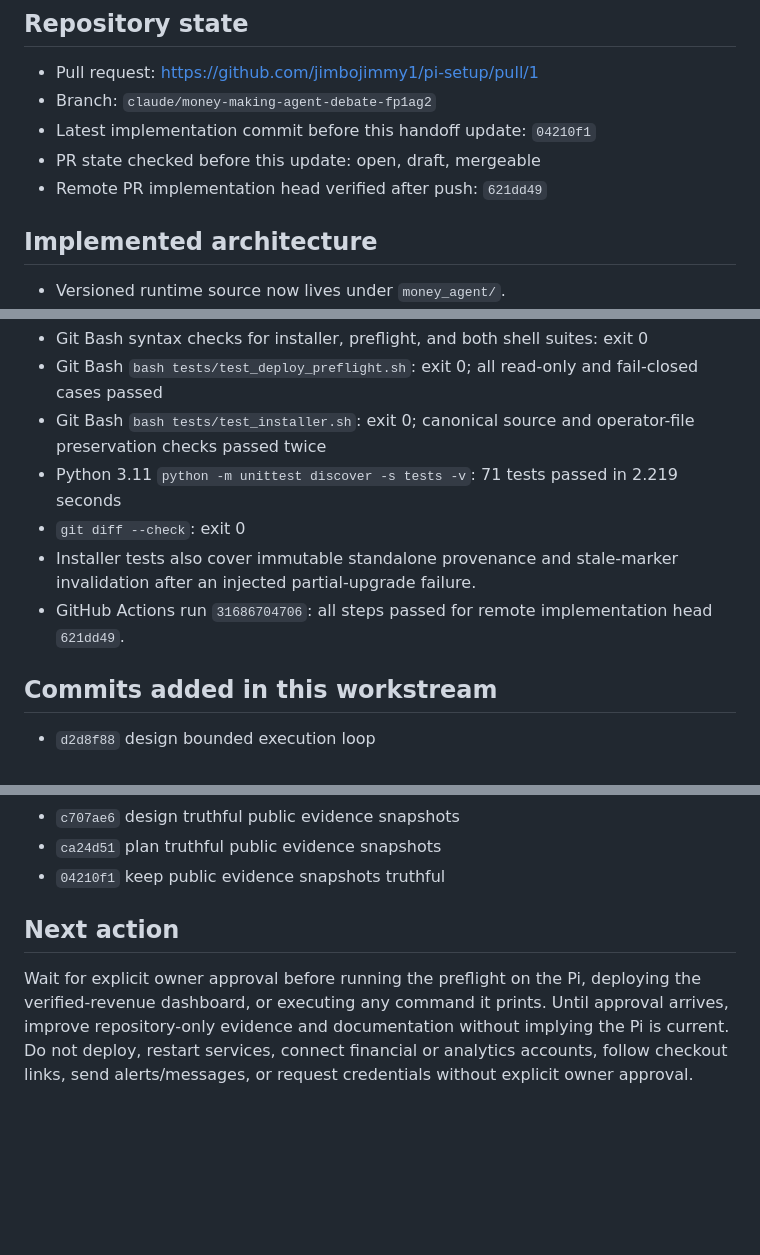
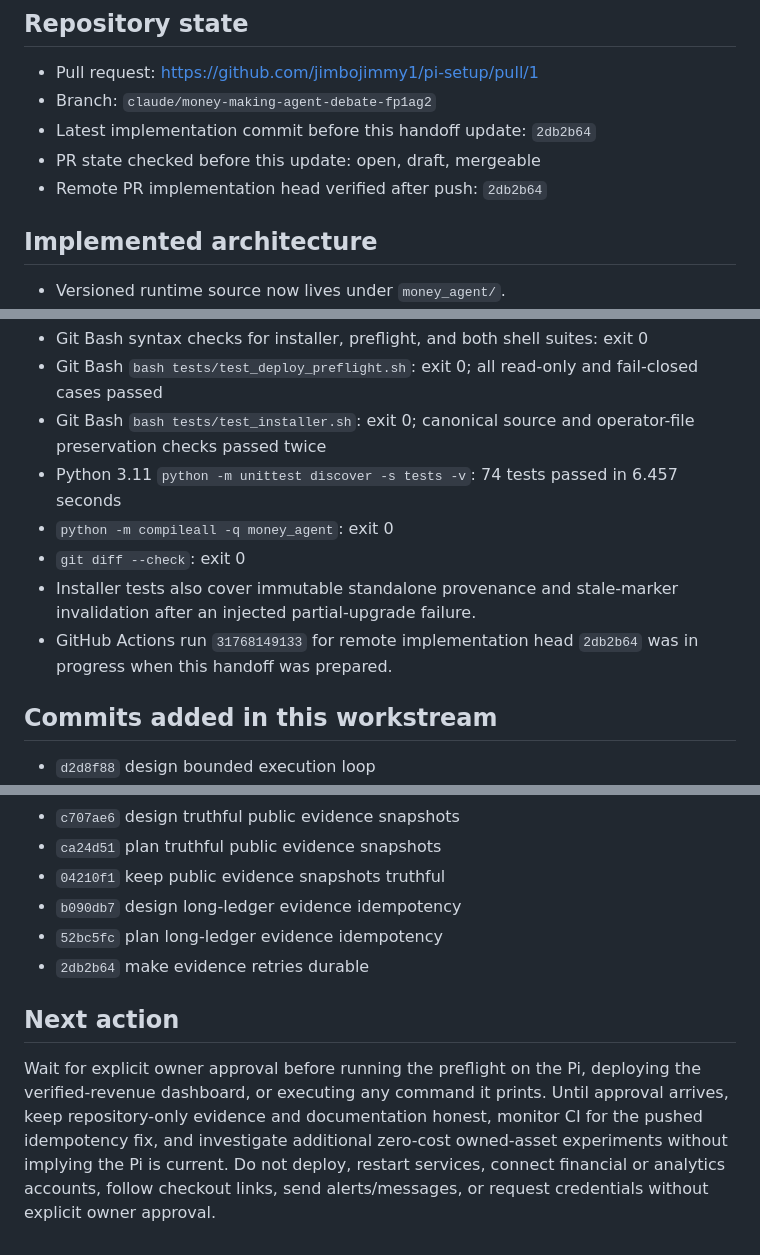
Before and after one commit to jimbojimmy1/pi-setup, a Markdown page: HANDOFF.md, 3 parts joined by grey strips. Rendered like a GitHub page; blank space fills up the shorter version.

Commit message:
hand off durable evidence retries

```diff
--- a/HANDOFF.md
+++ b/HANDOFF.md
@@ -13,9 +13,9 @@ impersonating the owner.
 
 - Pull request: https://github.com/jimbojimmy1/pi-setup/pull/1
 - Branch: `claude/money-making-agent-debate-fp1ag2`
-- Latest implementation commit before this handoff update: `04210f1`
+- Latest implementation commit before this handoff update: `2db2b64`
 - PR state checked before this update: open, draft, mergeable
-- Remote PR implementation head verified after push: `621dd49`
+- Remote PR implementation head verified after push: `2db2b64`
 
 ## Implemented architecture
 
@@ -150,13 +154,14 @@ Latest combined verification before this documentation update:
   fail-closed cases passed
 - Git Bash `bash tests/test_installer.sh`: exit 0; canonical source and operator-file
   preservation checks passed twice
-- Python 3.11 `python -m unittest discover -s tests -v`: 71 tests passed in
-  2.219 seconds
+- Python 3.11 `python -m unittest discover -s tests -v`: 74 tests passed in
+  6.457 seconds
+- `python -m compileall -q money_agent`: exit 0
 - `git diff --check`: exit 0
 - Installer tests also cover immutable standalone provenance and stale-marker
   invalidation after an injected partial-upgrade failure.
-- GitHub Actions run `31686704706`: all steps passed for remote implementation
-  head `621dd49`.
+- GitHub Actions run `31768149133` for remote implementation head `2db2b64`
+  was in progress when this handoff was prepared.
 
 ## Commits added in this workstream
 
@@ -212,12 +217,17 @@ Latest combined verification before this documentation update:
 - `c707ae6` design truthful public evidence snapshots
 - `ca24d51` plan truthful public evidence snapshots
 - `04210f1` keep public evidence snapshots truthful
+- `b090db7` design long-ledger evidence idempotency
+- `52bc5fc` plan long-ledger evidence idempotency
+- `2db2b64` make evidence retries durable
 
 ## Next action
 
 Wait for explicit owner approval before running the preflight on the Pi,
 deploying the verified-revenue dashboard, or executing any command it prints.
-Until approval arrives, improve repository-only evidence and documentation
-without implying the Pi is current. Do not deploy, restart services, connect
-financial or analytics accounts, follow checkout links, send alerts/messages,
-or request credentials without explicit owner approval.
+Until approval arrives, keep repository-only evidence and documentation honest,
+monitor CI for the pushed idempotency fix, and investigate additional zero-cost
+owned-asset experiments without implying the Pi is current. Do not deploy,
+restart services, connect financial or analytics accounts, follow checkout
+links, send alerts/messages, or request credentials without explicit owner
+approval.
```
Also changed, not shown: other parts of HANDOFF.md (+5 -1 lines).
